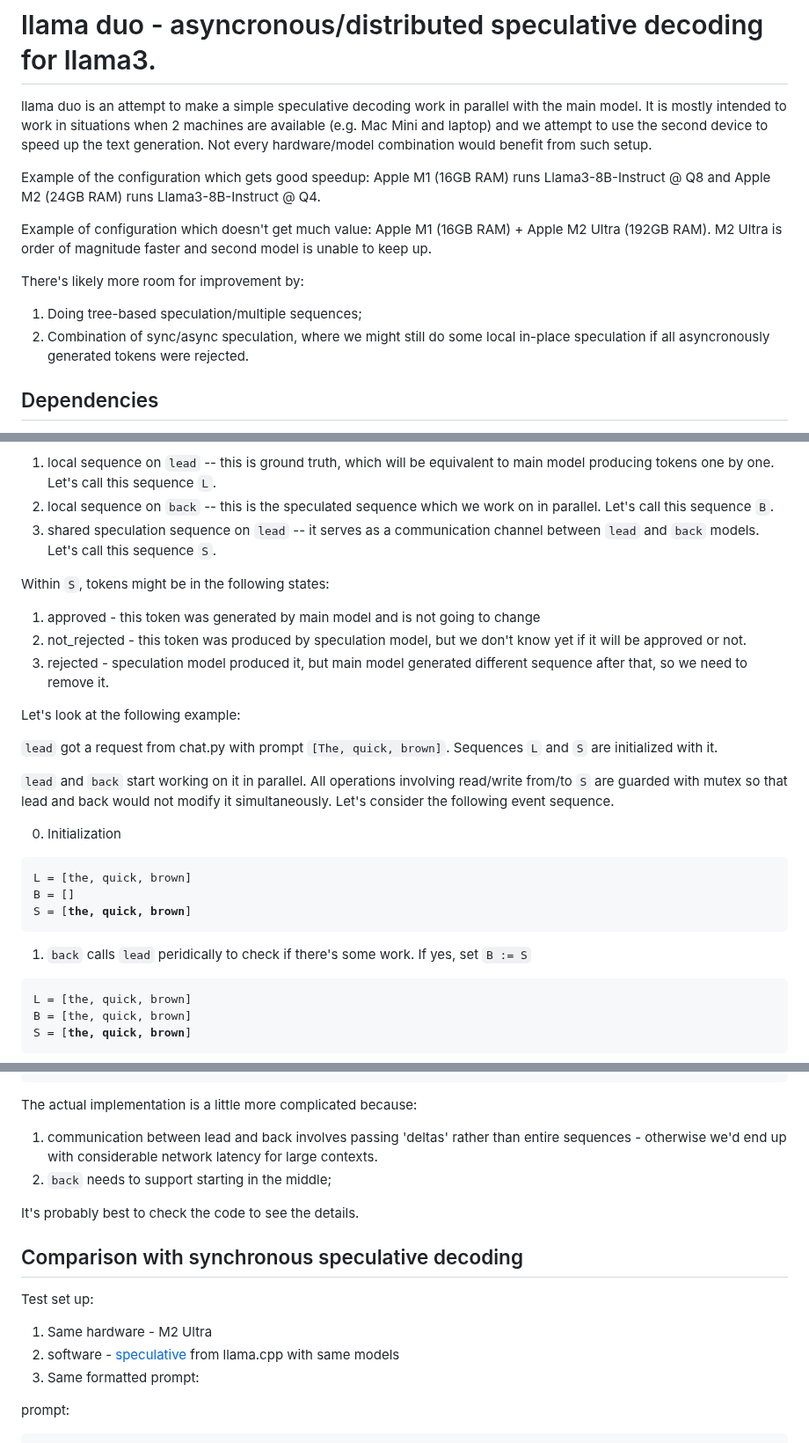
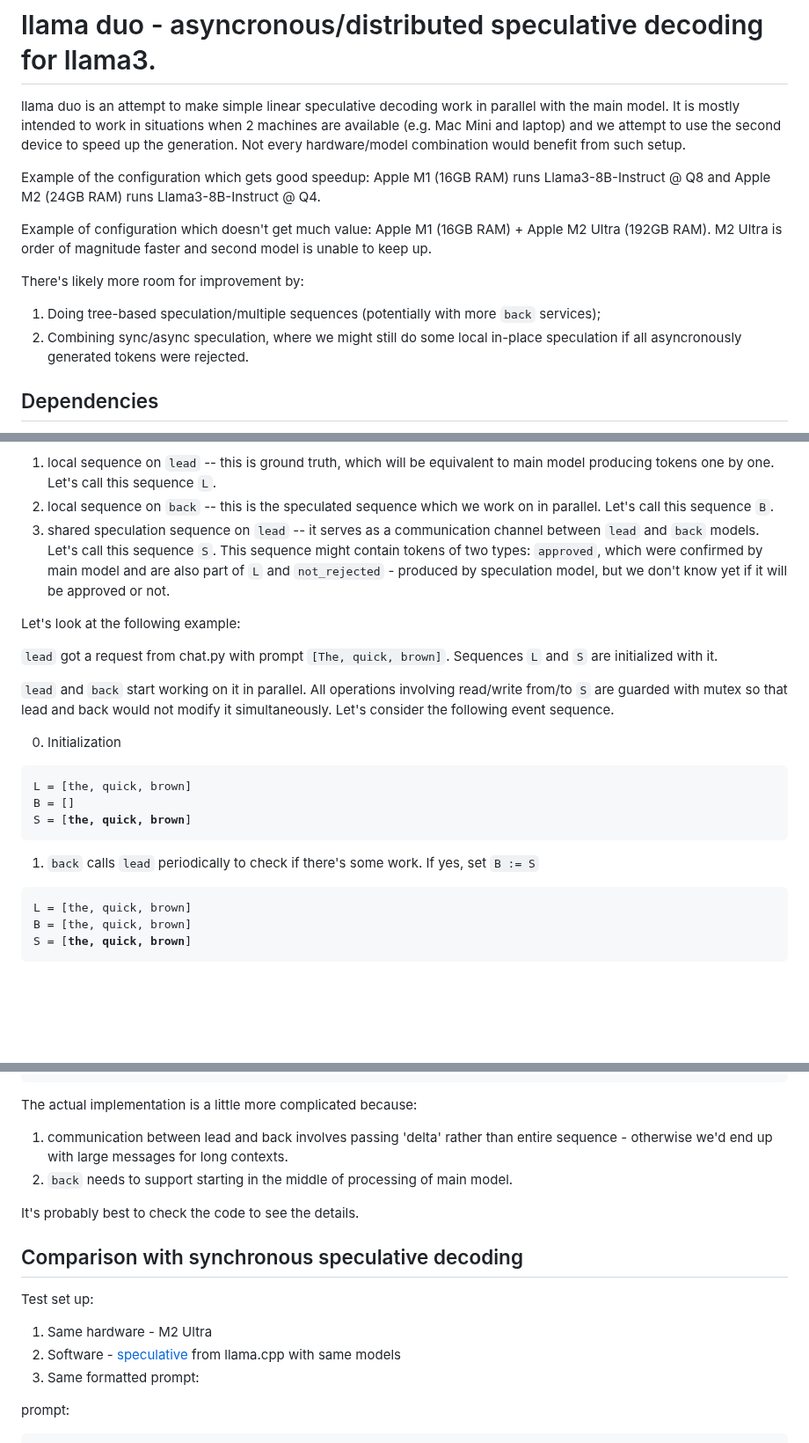
Before and after one commit to okuvshynov/experiments, a Markdown page: llama_duo/README.md, 3 parts joined by grey strips. Shown at 88% size. Rendered like a GitHub page; blank space fills up the shorter version.

````diff
--- a/llama_duo/README.md
+++ b/llama_duo/README.md
@@ -1,6 +1,6 @@
 # llama duo - asyncronous/distributed speculative decoding for llama3.
 
-llama duo is an attempt to make a simple speculative decoding work in parallel with the main model. It is mostly intended to work in situations when 2 machines are available (e.g. Mac Mini and laptop) and we attempt to use the second device to speed up the text generation.
+llama duo is an attempt to make simple linear speculative decoding work in parallel with the main model. It is mostly intended to work in situations when 2 machines are available (e.g. Mac Mini and laptop) and we attempt to use the second device to speed up the generation.
 Not every hardware/model combination would benefit from such setup.
 
 Example of the configuration which gets good speedup:
@@ -10,8 +10,8 @@ Example of configuration which doesn't get much value:
 Apple M1 (16GB RAM) + Apple M2 Ultra (192GB RAM). M2 Ultra is order of magnitude faster and second model is unable to keep up.
 
 There's likely more room for improvement by:
-1. Doing tree-based speculation/multiple sequences;
-2. Combination of sync/async speculation, where we might still do some local in-place speculation if all asyncronously generated tokens were rejected.
+1. Doing tree-based speculation/multiple sequences (potentially with more ```back``` services);
+2. Combining sync/async speculation, where we might still do some local in-place speculation if all asyncronously generated tokens were rejected.
 
 ## Dependencies
 
@@ -224,12 +224,7 @@ It is simple linear speculation, except it is generated in parallel with main mo
 We can think of three separate sequences:
 1. local sequence on ```lead``` -- this is ground truth, which will be equivalent to main model producing tokens one by one. Let's call this sequence ```L```.
 2. local sequence on ```back``` -- this is the speculated sequence which we work on in parallel. Let's call this sequence ```B```.
-3. shared speculation sequence on ```lead``` -- it serves as a communication channel between ```lead``` and ```back``` models. Let's call this sequence ```S```.
-
-Within ```S```, tokens might be in the following states:
-1. approved - this token was generated by main model and is not going to change
-2. not_rejected - this token was produced by speculation model, but we don't know yet if it will be approved or not.
-3. rejected - speculation model produced it, but main model generated different sequence after that, so we need to remove it.
+3. shared speculation sequence on ```lead``` -- it serves as a communication channel between ```lead``` and ```back``` models. Let's call this sequence ```S```. This sequence might contain tokens of two types: ```approved```, which were confirmed by main model and are also part of ```L``` and ```not_rejected``` - produced by speculation model, but we don't know yet if it will be approved or not.
 
 Let's look at the following example:
 
@@ -244,7 +239,7 @@ B = []
 S = [<b>the, quick, brown</b>]
 </pre>
 
-1. ```back``` calls ```lead``` peridically to check if there's some work. If yes, set ```B := S```
+1. ```back``` calls ```lead``` periodically to check if there's some work. If yes, set ```B := S```
 <pre>
 L = [the, quick, brown]
 B = [the, quick, brown]
@@ -379,8 +374,8 @@ S = [<b>the, quick, brown, fox, jumps, over</b>]
 </pre>
 
 The actual implementation is a little more complicated because:
-1. communication between lead and back involves passing 'deltas' rather than entire sequences - otherwise we'd end up with considerable network latency for large contexts.
-2. ```back``` needs to support starting in the middle;
+1. communication between lead and back involves passing 'delta' rather than entire sequence - otherwise we'd end up with large messages for long contexts.
+2. ```back``` needs to support starting in the middle of processing of main model.
 
 It's probably best to check the code to see the details.
 
@@ -389,7 +384,7 @@ It's probably best to check the code to see the details.
 
 Test set up:
 1. Same hardware - M2 Ultra
-2. software - [speculative](https://github.com/ggerganov/llama.cpp/tree/master/examples/speculative) from llama.cpp with same models
+2. Software - [speculative](https://github.com/ggerganov/llama.cpp/tree/master/examples/speculative) from llama.cpp with same models
 3. Same formatted prompt:
 
 prompt:
````
Also changed, not shown: other parts of llama_duo/README.md (+13 -1 lines).
